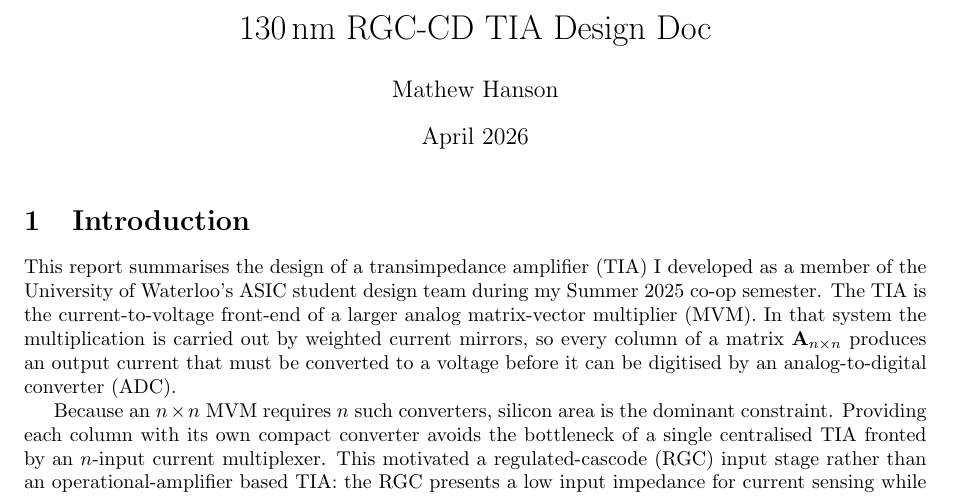
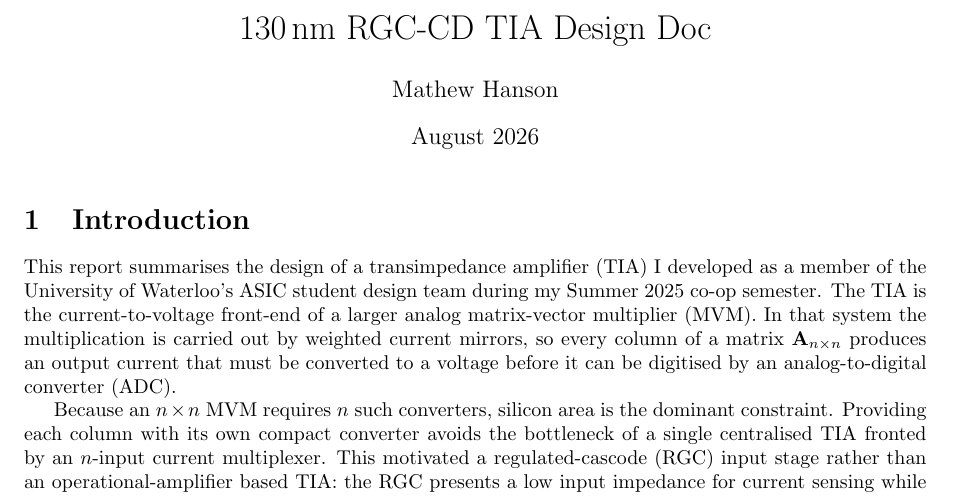
Before and after one commit to Mthanson1/rcg-cd-tia, a LaTeX document (docs/main.tex): part of page 1 of 15, cut so that both start at the same text. Compiled offline with pdfLaTeX.

Commit message:
docs: update design doc date to August 2026

```diff
--- a/docs/main.tex
+++ b/docs/main.tex
@@ -28,7 +28,7 @@
 
 \title{130\,nm RGC-CD TIA Design Doc}
 \author{Mathew Hanson}
-\date{April 2026}
+\date{August 2026}
 
 \begin{document}
 
```
Also changed, not shown: docs/main.pdf.
